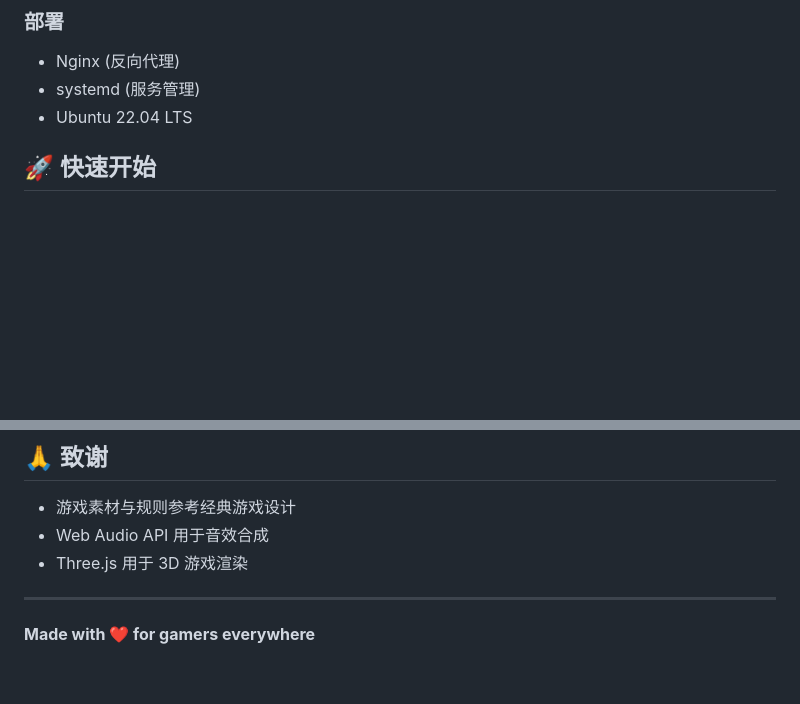
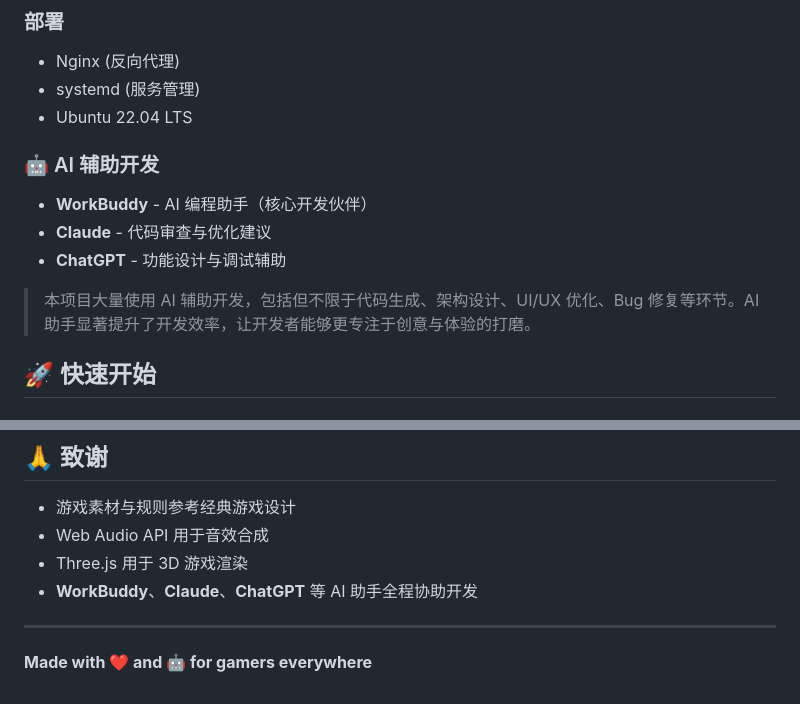
Before and after one commit to i-Lv/GameHub, a Markdown page: README.md, 2 parts joined by grey strips. Drawn GitHub-style; blank space fills up the shorter version.

Commit message:
docs: 添加 AI 辅助开发说明

```diff
--- a/README.md
+++ b/README.md
@@ -37,6 +37,13 @@
 - Nginx (反向代理)
 - systemd (服务管理)
 - Ubuntu 22.04 LTS
+
+### 🤖 AI 辅助开发
+- **WorkBuddy** - AI 编程助手（核心开发伙伴）
+- **Claude** - 代码审查与优化建议
+- **ChatGPT** - 功能设计与调试辅助
+
+> 本项目大量使用 AI 辅助开发，包括但不限于代码生成、架构设计、UI/UX 优化、Bug 修复等环节。AI 助手显著提升了开发效率，让开发者能够更专注于创意与体验的打磨。
 
 ## 🚀 快速开始
 
@@ -179,7 +186,8 @@ gamehub/
 - 游戏素材与规则参考经典游戏设计
 - Web Audio API 用于音效合成
 - Three.js 用于 3D 游戏渲染
+- **WorkBuddy**、**Claude**、**ChatGPT** 等 AI 助手全程协助开发
 
 ---
 
-**Made with ❤️ for gamers everywhere**
+**Made with ❤️ and 🤖 for gamers everywhere**
```
